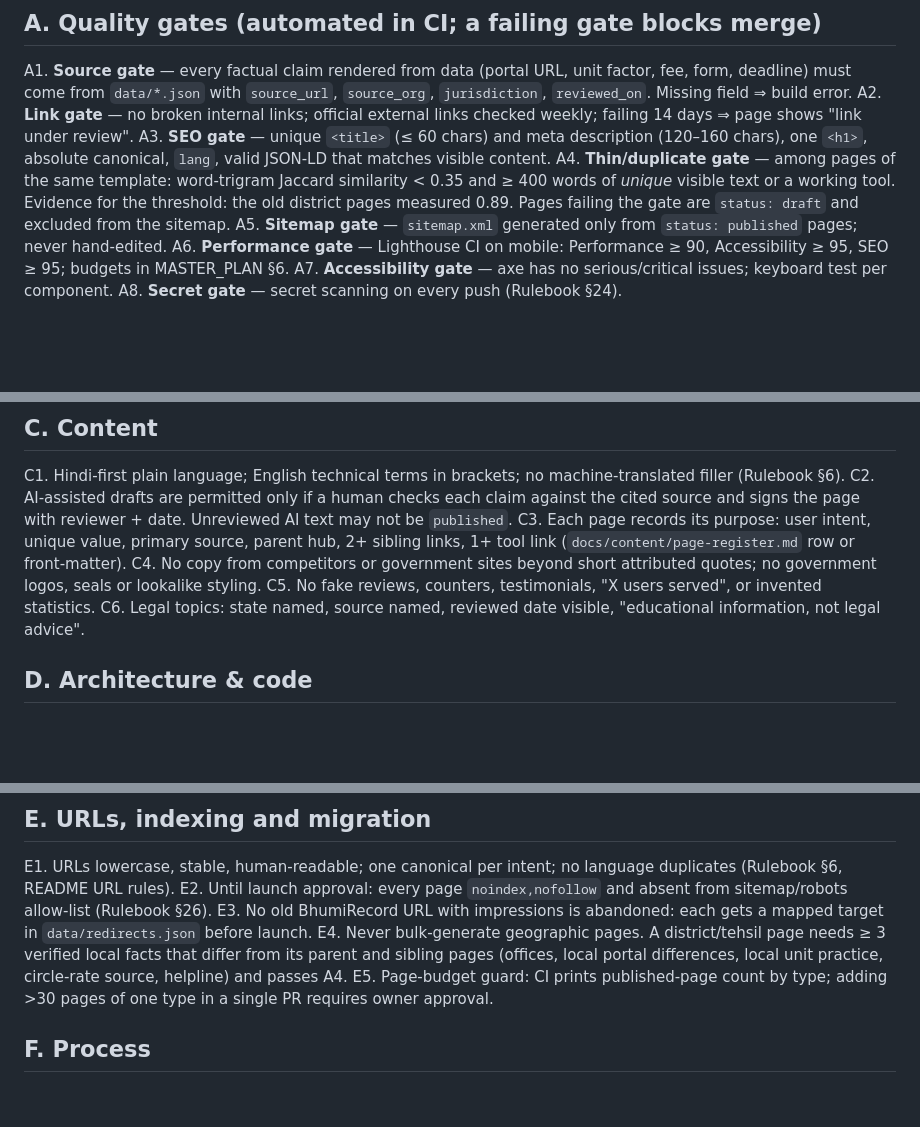
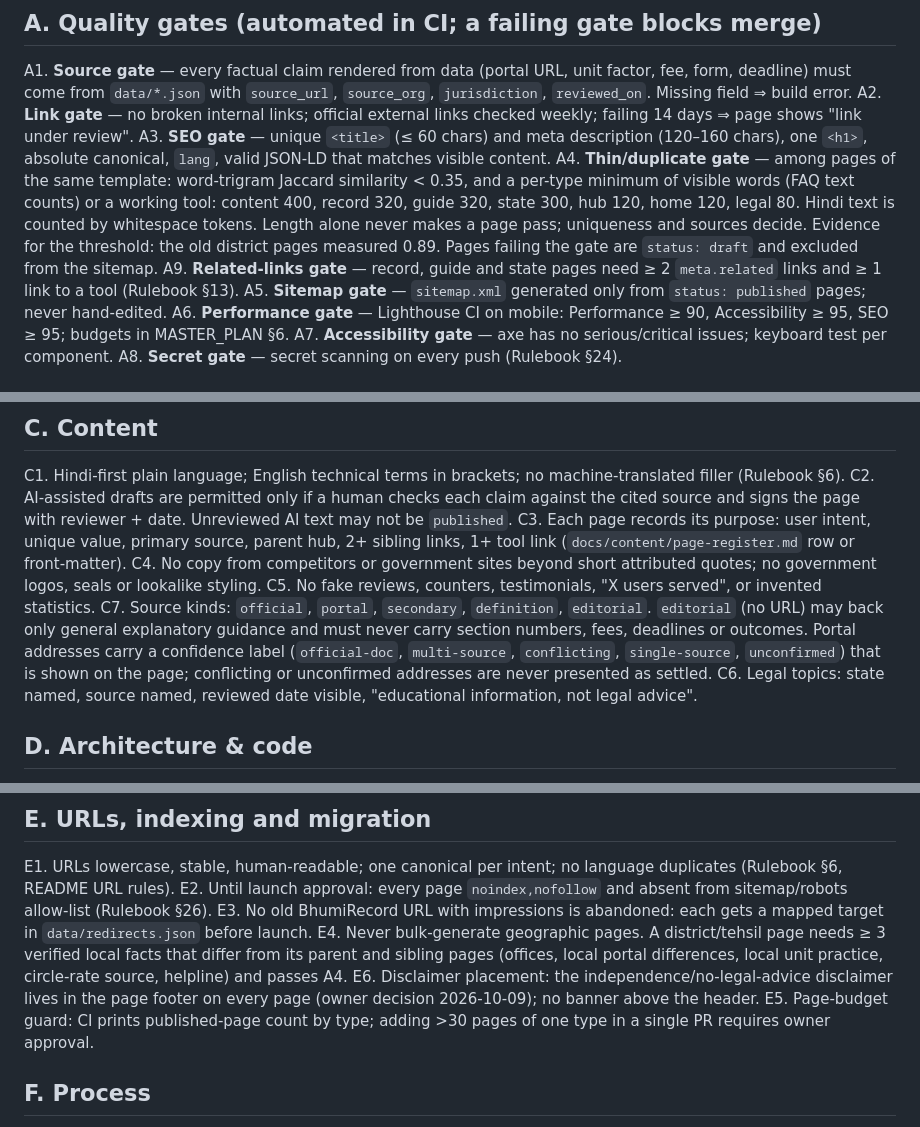
Before and after one commit to Akhairkar/Landrecordes, a Markdown page: docs/BUILD_RULES.md, 3 parts joined by grey strips. GitHub-like rendering; blank space fills up the shorter version.

Commit message:
docs(rules): per-type word minimums, related-links gate, source kinds, footer disclaimer
Co-Authored-By: Claude Sonnet 5.5 <noreply@anthropic.com>
Claude-Session: https://claude.ai/code/session_01EWJkjZ9wKSnJq7HJhBbWYM

```diff
--- a/docs/BUILD_RULES.md
+++ b/docs/BUILD_RULES.md
@@ -8,7 +8,8 @@ Authority: `RULEBOOK.md` > this file > `docs/architecture/MASTER_PLAN.md`. Nothi
 A1. **Source gate** — every factual claim rendered from data (portal URL, unit factor, fee, form, deadline) must come from `data/*.json` with `source_url`, `source_org`, `jurisdiction`, `reviewed_on`. Missing field ⇒ build error.
 A2. **Link gate** — no broken internal links; official external links checked weekly; failing 14 days ⇒ page shows "link under review".
 A3. **SEO gate** — unique `<title>` (≤ 60 chars) and meta description (120–160 chars), one `<h1>`, absolute canonical, `lang`, valid JSON-LD that matches visible content.
-A4. **Thin/duplicate gate** — among pages of the same template: word-trigram Jaccard similarity < 0.35 and ≥ 400 words of *unique* visible text or a working tool. Evidence for the threshold: the old district pages measured 0.89. Pages failing the gate are `status: draft` and excluded from the sitemap.
+A4. **Thin/duplicate gate** — among pages of the same template: word-trigram Jaccard similarity < 0.35, and a per-type minimum of visible words (FAQ text counts) or a working tool: content 400, record 320, guide 320, state 300, hub 120, home 120, legal 80. Hindi text is counted by whitespace tokens. Length alone never makes a page pass; uniqueness and sources decide. Evidence for the threshold: the old district pages measured 0.89. Pages failing the gate are `status: draft` and excluded from the sitemap.
+A9. **Related-links gate** — record, guide and state pages need ≥ 2 `meta.related` links and ≥ 1 link to a tool (Rulebook §13).
 A5. **Sitemap gate** — `sitemap.xml` generated only from `status: published` pages; never hand-edited.
 A6. **Performance gate** — Lighthouse CI on mobile: Performance ≥ 90, Accessibility ≥ 95, SEO ≥ 95; budgets in MASTER_PLAN §6.
 A7. **Accessibility gate** — axe has no serious/critical issues; keyboard test per component.
@@ -30,6 +31,7 @@ C2. AI-assisted drafts are permitted only if a human checks each claim against t
 C3. Each page records its purpose: user intent, unique value, primary source, parent hub, 2+ sibling links, 1+ tool link (`docs/content/page-register.md` row or front-matter).
 C4. No copy from competitors or government sites beyond short attributed quotes; no government logos, seals or lookalike styling.
 C5. No fake reviews, counters, testimonials, "X users served", or invented statistics.
+C7. Source kinds: `official`, `portal`, `secondary`, `definition`, `editorial`. `editorial` (no URL) may back only general explanatory guidance and must never carry section numbers, fees, deadlines or outcomes. Portal addresses carry a confidence label (`official-doc`, `multi-source`, `conflicting`, `single-source`, `unconfirmed`) that is shown on the page; conflicting or unconfirmed addresses are never presented as settled.
 C6. Legal topics: state named, source named, reviewed date visible, "educational information, not legal advice".
 
 ## D. Architecture & code
@@ -47,6 +49,7 @@ E1. URLs lowercase, stable, human-readable; one canonical per intent; no languag
 E2. Until launch approval: every page `noindex,nofollow` and absent from sitemap/robots allow-list (Rulebook §26).
 E3. No old BhumiRecord URL with impressions is abandoned: each gets a mapped target in `data/redirects.json` before launch.
 E4. Never bulk-generate geographic pages. A district/tehsil page needs ≥ 3 verified local facts that differ from its parent and sibling pages (offices, local portal differences, local unit practice, circle-rate source, helpline) and passes A4.
+E6. Disclaimer placement: the independence/no-legal-advice disclaimer lives in the page footer on every page (owner decision 2026-10-09); no banner above the header.
 E5. Page-budget guard: CI prints published-page count by type; adding >30 pages of one type in a single PR requires owner approval.
 
 ## F. Process
```
